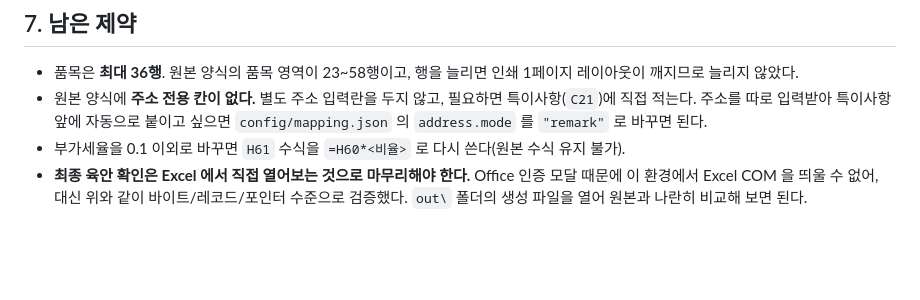
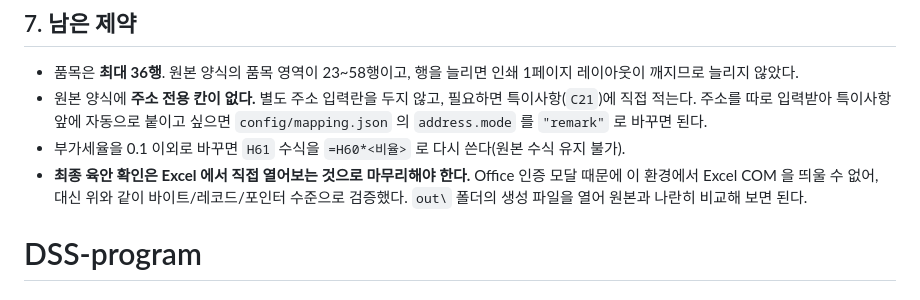
Before and after one commit to JINHOHUR/DSS-program, a Markdown page: README.md, the part around the change. Rendered like a GitHub page; blank space fills up the shorter version.

```diff
--- a/README.md
+++ b/README.md
@@ -150,3 +150,4 @@ quote-app/
 * **최종 육안 확인은 Excel 에서 직접 열어보는 것으로 마무리해야 한다.** Office 인증 모달 때문에
   이 환경에서 Excel COM 을 띄울 수 없어, 대신 위와 같이 바이트/레코드/포인터 수준으로 검증했다.
   `out\` 폴더의 생성 파일을 열어 원본과 나란히 비교해 보면 된다.
+# DSS-program
```
